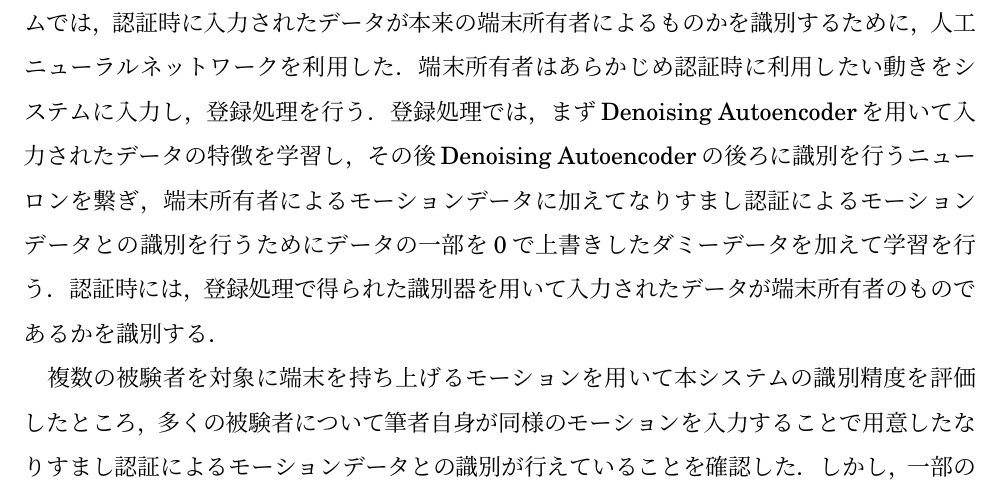
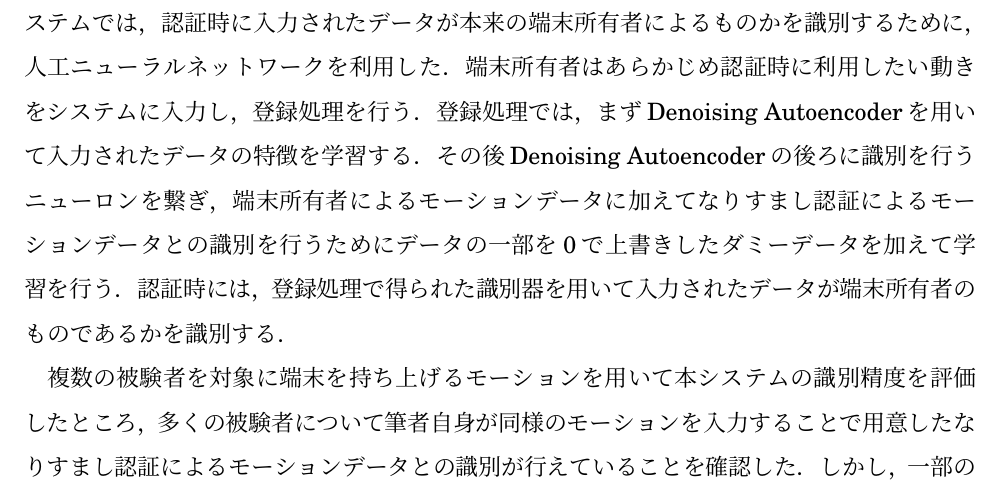
Before and after one commit to arkenous/master-thesis, a LaTeX thesis (thesis/thesis.tex, which reads thesis/0_Abstruct.tex): part of page 3 of 49, cut so that both start at the same text. Compiled offline with pLaTeX and dvipdfmx.

Commit message:
Update thesis

```diff
--- a/thesis/0_Abstruct.tex
+++ b/thesis/0_Abstruct.tex
@@ -24,7 +24,8 @@
 そこで本研究ではスマートフォンに一般的に搭載されている加速度センサと角速度センサを利用し，人間の動きを用いて端末を振ることで個人を認証するシステムを開発した．
 本システムでは，認証時に入力されたデータが本来の端末所有者によるものかを識別するために，人工ニューラルネットワークを利用した．
 端末所有者はあらかじめ認証時に利用したい動きをシステムに入力し，登録処理を行う．
-登録処理では，まずDenoising Autoencoderを用いて入力されたデータの特徴を学習し，その後Denoising Autoencoderの後ろに識別を行うニューロンを繋ぎ，端末所有者によるモーションデータに加えてなりすまし認証によるモーションデータとの識別を行うためにデータの一部を0で上書きしたダミーデータを加えて学習を行う．
+登録処理では，まずDenoising Autoencoderを用いて入力されたデータの特徴を学習する．
+その後Denoising Autoencoderの後ろに識別を行うニューロンを繋ぎ，端末所有者によるモーションデータに加えてなりすまし認証によるモーションデータとの識別を行うためにデータの一部を0で上書きしたダミーデータを加えて学習を行う．
 認証時には，登録処理で得られた識別器を用いて入力されたデータが端末所有者のものであるかを識別する．
 
 % 結論を簡単に
```
